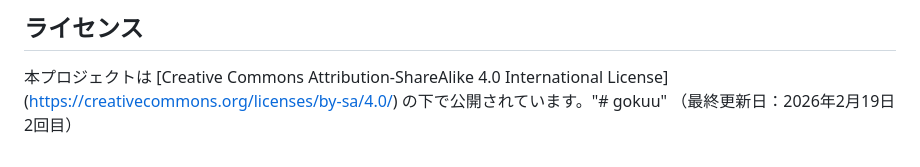
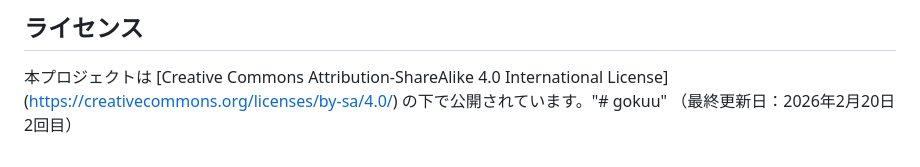
Before and after one commit to gotou489/gotou489.github.io, a Markdown page: README.md, the part around the change. GitHub-like rendering.

Commit message:
READMEに最終更新日（最終更新日：2026年2月20日2回目

```diff
--- a/README.md
+++ b/README.md
@@ -56,4 +56,4 @@
 ## ライセンス
  本プロジェクトは [Creative Commons Attribution-ShareAlike 4.0 International License]
  (https://creativecommons.org/licenses/by-sa/4.0/) の下で公開されています。"# gokuu"
-（最終更新日：2026年2月19日2回目）
+（最終更新日：2026年2月20日2回目）
```
